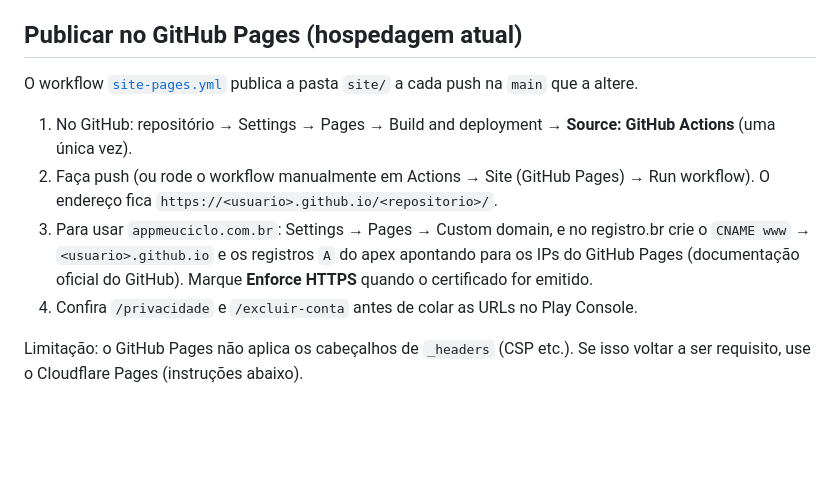
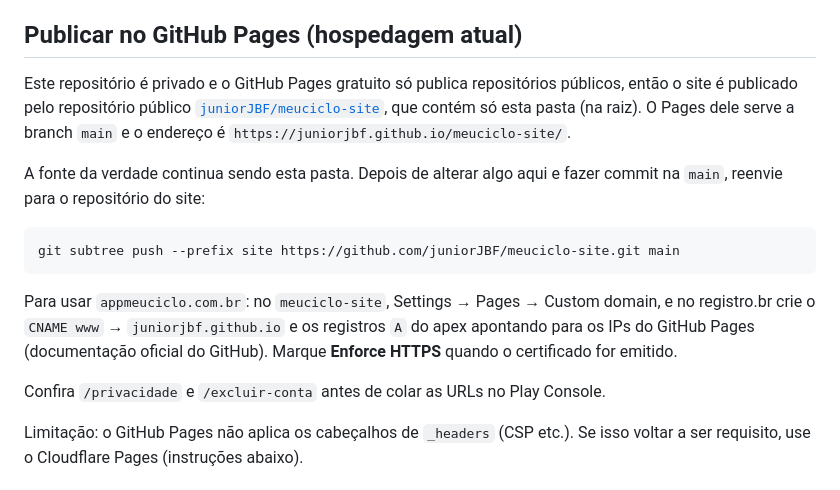
Before and after one commit to juniorJBF/meuciclo-site, a Markdown page: README.md, the part around the change. GitHub-like rendering; blank space fills up the shorter version.

Commit message:
site: publica via repositório público meuciclo-site
O repositório principal é privado e o GitHub Pages gratuito exige repositório
público. O site passa a ser publicado por juniorJBF/meuciclo-site (subtree da
pasta site/); remove o workflow de Pages que não se aplica aqui.

Co-Authored-By: Claude Fable 5 <noreply@anthropic.com>

````diff
--- a/README.md
+++ b/README.md
@@ -18,18 +18,25 @@ Pages eles são ignorados: as URLs limpas continuam funcionando (`/privacidade`
 
 ## Publicar no GitHub Pages (hospedagem atual)
 
-O workflow [`site-pages.yml`](../.github/workflows/site-pages.yml) publica a pasta
-`site/` a cada push na `main` que a altere.
+Este repositório é privado e o GitHub Pages gratuito só publica repositórios
+públicos, então o site é publicado pelo repositório público
+[`juniorJBF/meuciclo-site`](https://github.com/juniorJBF/meuciclo-site), que contém
+só esta pasta (na raiz). O Pages dele serve a branch `main` e o endereço é
+`https://juniorjbf.github.io/meuciclo-site/`.
 
-1. No GitHub: repositório → Settings → Pages → Build and deployment →
-   **Source: GitHub Actions** (uma única vez).
-2. Faça push (ou rode o workflow manualmente em Actions → Site (GitHub Pages) →
-   Run workflow). O endereço fica `https://<usuario>.github.io/<repositorio>/`.
-3. Para usar `appmeuciclo.com.br`: Settings → Pages → Custom domain, e no
-   registro.br crie o `CNAME www` → `<usuario>.github.io` e os registros `A` do apex
-   apontando para os IPs do GitHub Pages (documentação oficial do GitHub). Marque
-   **Enforce HTTPS** quando o certificado for emitido.
-4. Confira `/privacidade` e `/excluir-conta` antes de colar as URLs no Play Console.
+A fonte da verdade continua sendo esta pasta. Depois de alterar algo aqui e fazer
+commit na `main`, reenvie para o repositório do site:
+
+```sh
+git subtree push --prefix site https://github.com/juniorJBF/meuciclo-site.git main
+```
+
+Para usar `appmeuciclo.com.br`: no `meuciclo-site`, Settings → Pages → Custom
+domain, e no registro.br crie o `CNAME www` → `juniorjbf.github.io` e os registros
+`A` do apex apontando para os IPs do GitHub Pages (documentação oficial do GitHub).
+Marque **Enforce HTTPS** quando o certificado for emitido.
+
+Confira `/privacidade` e `/excluir-conta` antes de colar as URLs no Play Console.
 
 Limitação: o GitHub Pages não aplica os cabeçalhos de `_headers` (CSP etc.). Se isso
 voltar a ser requisito, use o Cloudflare Pages (instruções abaixo).
````
